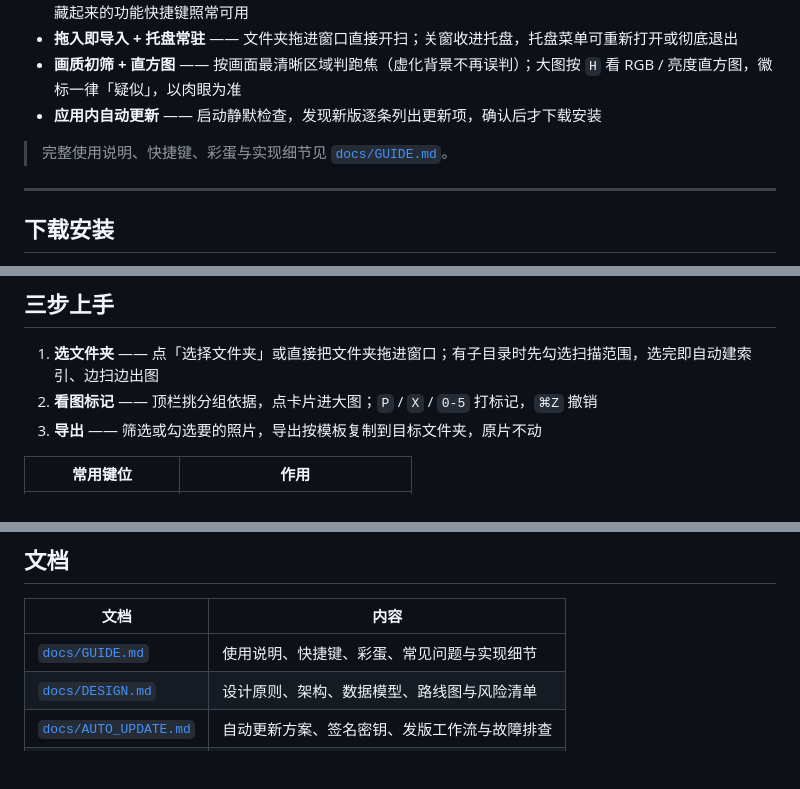
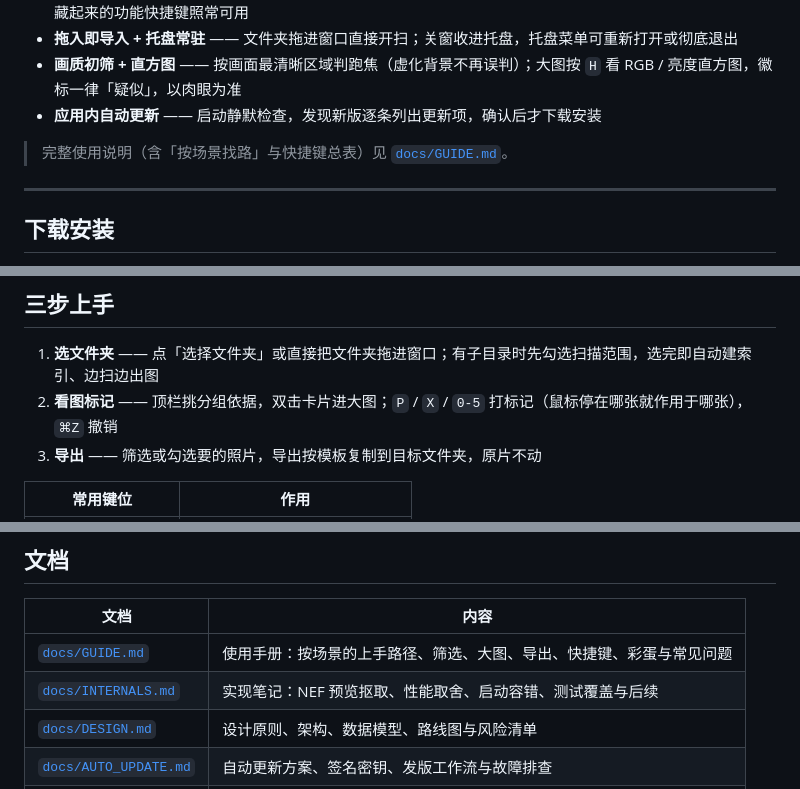
Before and after one commit to Joker-desire/SP, a Markdown page: README.md, 3 parts joined by grey strips. Rendered like a GitHub page; blank space fills up the shorter version.

```diff
--- a/README.md
+++ b/README.md
@@ -27,7 +27,7 @@
 - **画质初筛 + 直方图** —— 按画面最清晰区域判跑焦（虚化背景不再误判）；大图按 `H` 看 RGB / 亮度直方图，徽标一律「疑似」，以肉眼为准
 - **应用内自动更新** —— 启动静默检查，发现新版逐条列出更新项，确认后才下载安装
 
-> 完整使用说明、快捷键、彩蛋与实现细节见 [`docs/GUIDE.md`](docs/GUIDE.md)。
+> 完整使用说明（含「按场景找路」与快捷键总表）见 [`docs/GUIDE.md`](docs/GUIDE.md)。
 
 ---
 
@@ -67,7 +67,7 @@ Windows 遇到 SmartScreen 提示点「仍要运行」。
 ## 三步上手
 
 1. **选文件夹** —— 点「选择文件夹」或直接把文件夹拖进窗口；有子目录时先勾选扫描范围，选完即自动建索引、边扫边出图
-2. **看图标记** —— 顶栏挑分组依据，点卡片进大图；`P` / `X` / `0-5` 打标记，`⌘Z` 撤销
+2. **看图标记** —— 顶栏挑分组依据，双击卡片进大图；`P` / `X` / `0-5` 打标记（鼠标停在哪张就作用于哪张），`⌘Z` 撤销
 3. **导出** —— 筛选或勾选要的照片，导出按模板复制到目标文件夹，原片不动
 
 | 常用键位 | 作用 |
@@ -110,7 +110,8 @@ Windows 遇到 SmartScreen 提示点「仍要运行」。
 
 | 文档 | 内容 |
 |---|---|
-| [`docs/GUIDE.md`](docs/GUIDE.md) | 使用说明、快捷键、彩蛋、常见问题与实现细节 |
+| [`docs/GUIDE.md`](docs/GUIDE.md) | 使用手册：按场景的上手路径、筛选、大图、导出、快捷键、彩蛋与常见问题 |
+| [`docs/INTERNALS.md`](docs/INTERNALS.md) | 实现笔记：NEF 预览抠取、性能取舍、启动容错、测试覆盖与后续 |
 | [`docs/DESIGN.md`](docs/DESIGN.md) | 设计原则、架构、数据模型、路线图与风险清单 |
 | [`docs/AUTO_UPDATE.md`](docs/AUTO_UPDATE.md) | 自动更新方案、签名密钥、发版工作流与故障排查 |
 | [`CONTRIBUTING.md`](CONTRIBUTING.md) | 开发环境、代码约定、测试与发版 |
```
Also changed, not shown: docs/GUIDE.md (+214 -172 lines), docs/INTERNALS.md (added, +136 -0 lines).
